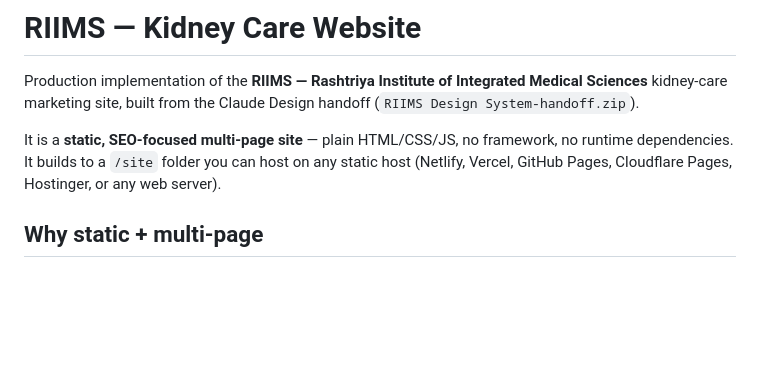
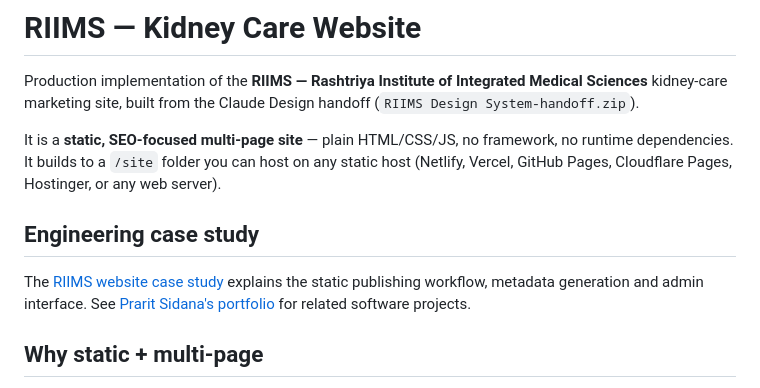
Before and after one commit to prarit0097/Riims-Website, a Markdown page: README.md, the part around the change. Rendered like a GitHub page; blank space fills up the shorter version.

Commit message:
docs: add relevant portfolio and engineering reference

```diff
--- a/README.md
+++ b/README.md
@@ -7,6 +7,10 @@ kidney-care marketing site, built from the Claude Design handoff
 It is a **static, SEO-focused multi-page site** — plain HTML/CSS/JS, no framework, no
 runtime dependencies. It builds to a `/site` folder you can host on any static host
 (Netlify, Vercel, GitHub Pages, Cloudflare Pages, Hostinger, or any web server).
+
+## Engineering case study
+
+The [RIIMS website case study](https://praritsidana.com/projects/riims-website) explains the static publishing workflow, metadata generation and admin interface. See [Prarit Sidana's portfolio](https://praritsidana.com/) for related software projects.
 
 ## Why static + multi-page
 
```
